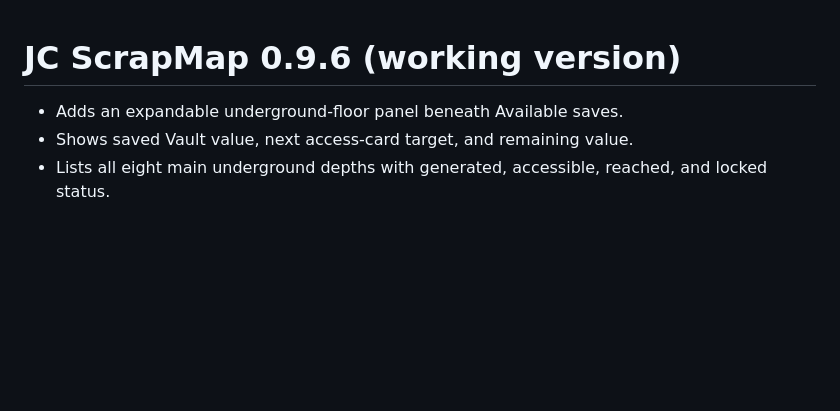
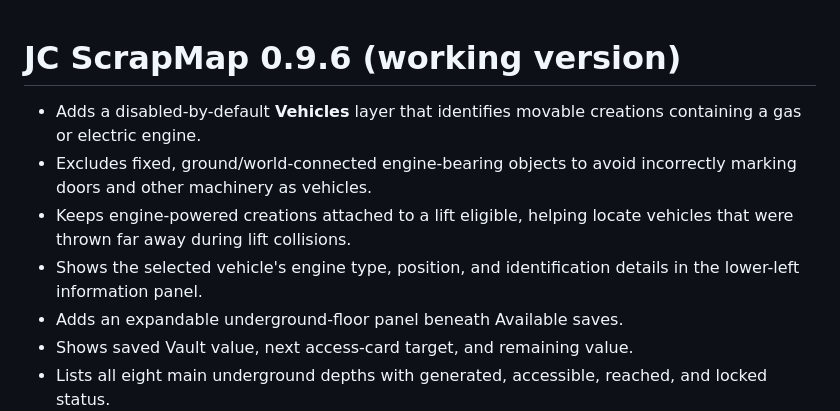
Before and after one commit to JCataclisma/JC_ScrapMap, a Markdown page: RELEASE_NOTES.md, the part around the change. Rendered like a GitHub page; blank space fills up the shorter version.

```diff
--- a/RELEASE_NOTES.md
+++ b/RELEASE_NOTES.md
@@ -1,5 +1,13 @@
 # JC ScrapMap 0.9.6 (working version)
 
+- Adds a disabled-by-default **Vehicles** layer that identifies movable
+  creations containing a gas or electric engine.
+- Excludes fixed, ground/world-connected engine-bearing objects to avoid
+  incorrectly marking doors and other machinery as vehicles.
+- Keeps engine-powered creations attached to a lift eligible, helping locate
+  vehicles that were thrown far away during lift collisions.
+- Shows the selected vehicle's engine type, position, and identification
+  details in the lower-left information panel.
 - Adds an expandable underground-floor panel beneath Available saves.
 - Shows saved Vault value, next access-card target, and remaining value.
 - Lists all eight main underground depths with generated, accessible, reached,
```
